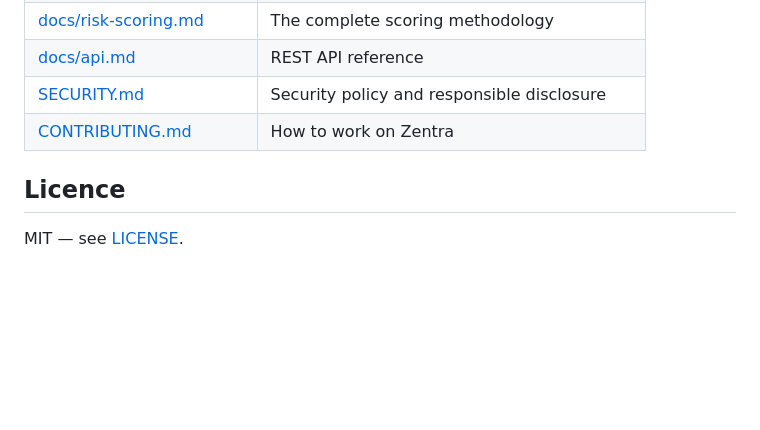
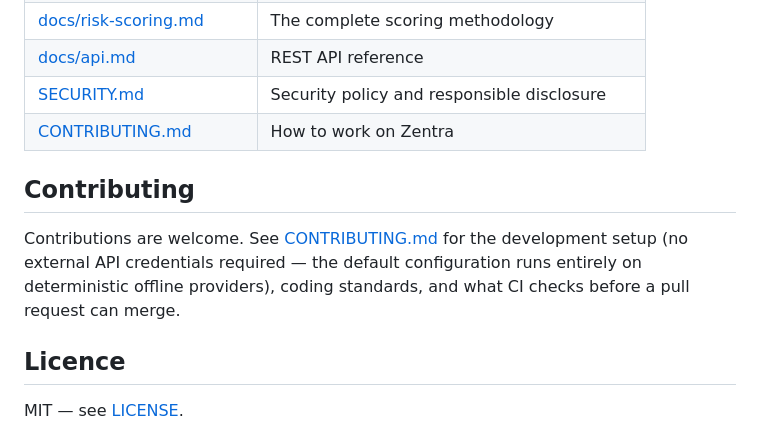
Before and after one commit to Advaith-Ganesh/Zentra, a Markdown page: README.md, the part around the change. Drawn GitHub-style; blank space fills up the shorter version.

Commit message:
docs(readme): add a Contributing section
CONTRIBUTING.md existed and was linked from the Documentation table, but the
README had no dedicated Contributing section of its own, so a reader
scanning top-level headings for "how do I contribute" wouldn't find one.
Added a short section pointing at it.

Co-Authored-By: Claude Sonnet 5 <noreply@anthropic.com>
Claude-Session: https://claude.ai/code/session_01LZxv2LztGtQA1UWaH4jAQF

```diff
--- a/README.md
+++ b/README.md
@@ -680,6 +680,13 @@ Realistic next steps, not a marketing wishlist:
 | [SECURITY.md](SECURITY.md) | Security policy and responsible disclosure |
 | [CONTRIBUTING.md](CONTRIBUTING.md) | How to work on Zentra |
 
+## Contributing
+
+Contributions are welcome. See [CONTRIBUTING.md](CONTRIBUTING.md) for the
+development setup (no external API credentials required — the default
+configuration runs entirely on deterministic offline providers), coding
+standards, and what CI checks before a pull request can merge.
+
 ## Licence
 
 MIT — see [LICENSE](LICENSE).
```
